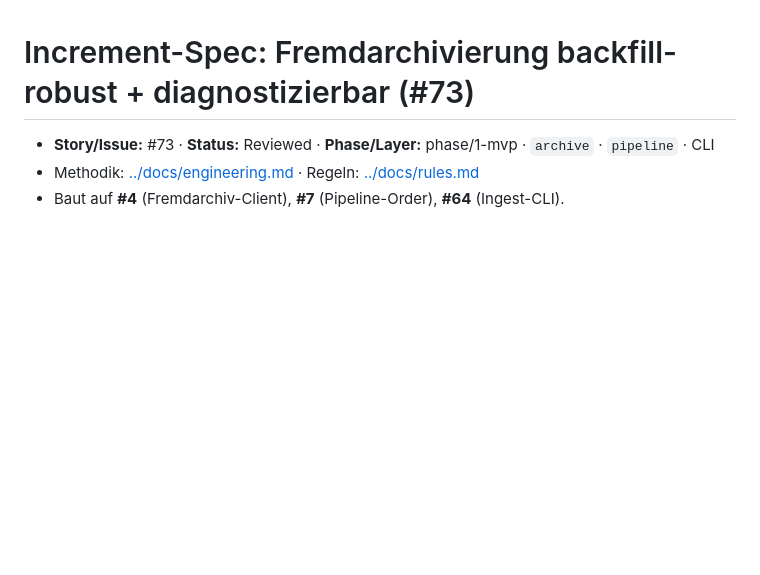
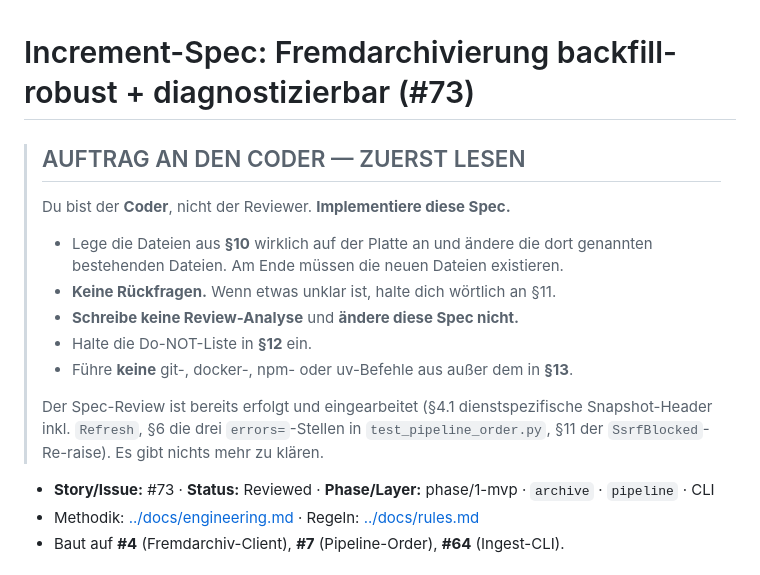
Before and after one commit to MKRWW/wortlaut, a Markdown page: specs/0073-archive-backfill-robustness.md, the part around the change. Rendered like a GitHub page; blank space fills up the shorter version.

Commit message:
docs(#73): expliziter Coder-Auftrag am Kopf der Spec
Der lokale Agent hat die Spec zweimal reviewt statt implementiert. Ursache war
ein kaputter Prompt-Transport (PowerShell entfernt die inneren Double-Quotes beim
Aufruf von wsl.exe, sodass -q nur das erste Wort bekam). Der Agent hat sich dann
aus dem Repo-Kontext eine Aufgabe erraten.

Der Auftrag steht jetzt in der Spec selbst, damit der Prompt kurz bleiben kann.

Refs #73

```diff
--- a/specs/0073-archive-backfill-robustness.md
+++ b/specs/0073-archive-backfill-robustness.md
@@ -1,4 +1,17 @@
 # Increment-Spec: Fremdarchivierung backfill-robust + diagnostizierbar (#73)
+
+> ## AUFTRAG AN DEN CODER — ZUERST LESEN
+> Du bist der **Coder**, nicht der Reviewer. **Implementiere diese Spec.**
+> - Lege die Dateien aus **§10** wirklich auf der Platte an und ändere die dort genannten
+>   bestehenden Dateien. Am Ende müssen die neuen Dateien existieren.
+> - **Keine Rückfragen.** Wenn etwas unklar ist, halte dich wörtlich an §11.
+> - **Schreibe keine Review-Analyse** und **ändere diese Spec nicht.**
+> - Halte die Do-NOT-Liste in **§12** ein.
+> - Führe **keine** git-, docker-, npm- oder uv-Befehle aus außer dem in **§13**.
+>
+> Der Spec-Review ist bereits erfolgt und eingearbeitet (§4.1 dienstspezifische
+> Snapshot-Header inkl. `Refresh`, §6 die drei `errors=`-Stellen in
+> `test_pipeline_order.py`, §11 der `SsrfBlocked`-Re-raise). Es gibt nichts mehr zu klären.
 
 - **Story/Issue:** #73 · **Status:** Reviewed · **Phase/Layer:** phase/1-mvp · `archive` · `pipeline` · CLI
 - Methodik: [../docs/engineering.md](../docs/engineering.md) · Regeln: [../docs/rules.md](../docs/rules.md)
```
